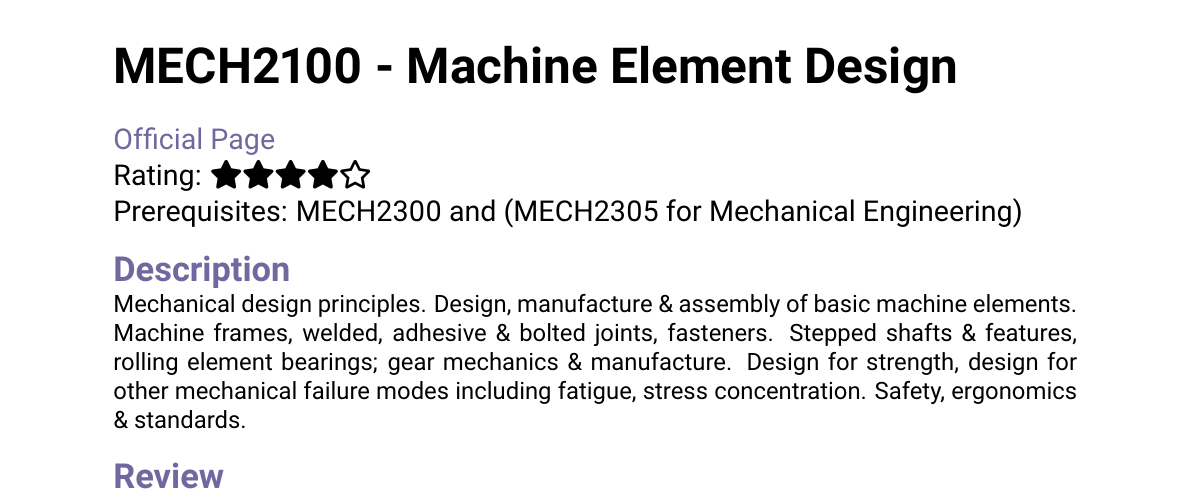
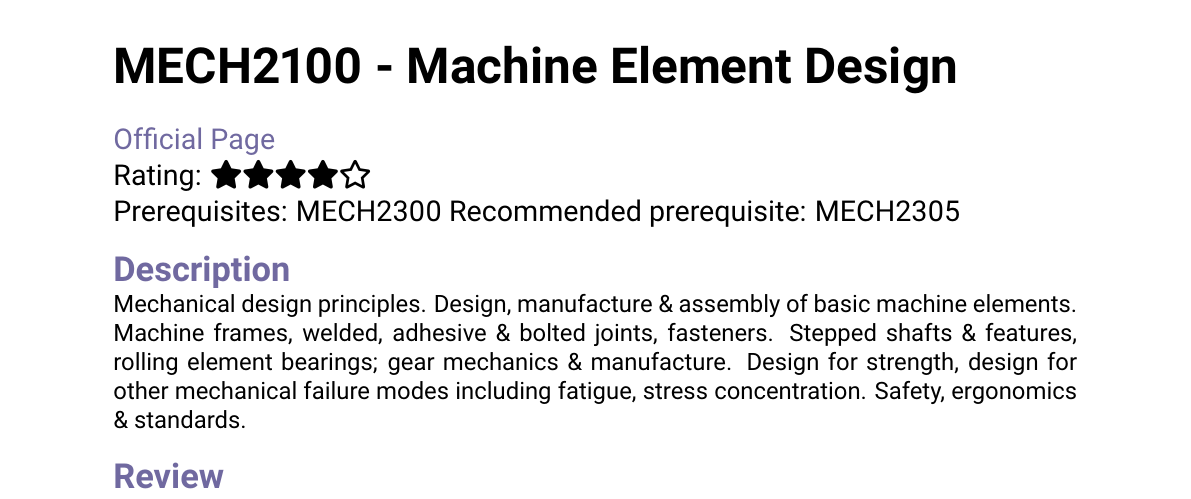
Before and after one commit to uqmars/MARS-Subject-Guide, a LaTeX thesis (2023/main.tex, which reads 2023/course-profiles/MECH2100.tex): part of page 40 of 54, cut so that both start at the same text. Compiled offline with pdfLaTeX.

Commit message:
Updates from Overleaf

```diff
--- a/2023/course-profiles/MECH2100.tex
+++ b/2023/course-profiles/MECH2100.tex
@@ -3,7 +3,8 @@
 \large
 \textcolor{turbo_purple}{\href{https://my.uq.edu.au/programs-courses/course.html?course_code=MECH2100}{Official Page}} \\
 Rating: \cstar\cstar\cstar\cstar\ostar \\
-Prerequisites: MECH2300 and (MECH2305 for Mechanical Engineering)
+Prerequisites: MECH2300
+Recommended prerequisite: MECH2305
 
 \normalsize
 \subsection*{Description}
```
